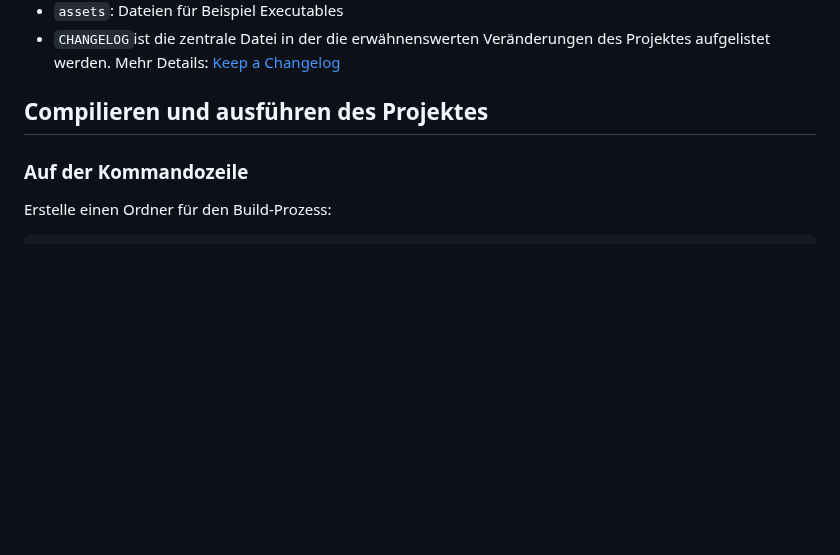
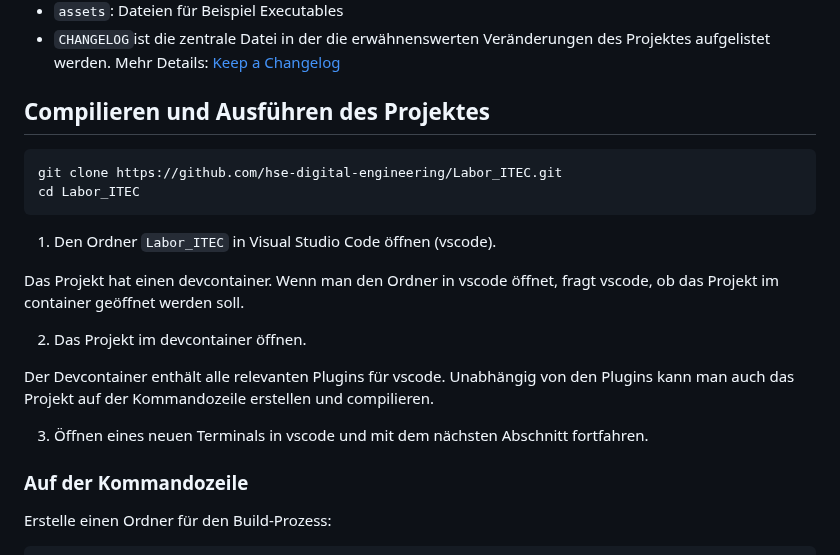
Before and after one commit to hse-digital-engineering/Labor_ITEC, a Markdown page: README.md, the part around the change. GitHub-like rendering; blank space fills up the shorter version.

Commit message:
add remote repository in README

````diff
--- a/README.md
+++ b/README.md
@@ -34,7 +34,22 @@ Erklärung für die Struktur:
 - `assets`: Dateien für Beispiel Executables
 - `CHANGELOG`ist die zentrale Datei in der die erwähnenswerten Veränderungen des Projektes aufgelistet werden. Mehr Details: [Keep a Changelog](https://keepachangelog.com/en/1.1.0/)
 
-## Compilieren und ausführen des Projektes
+## Compilieren und Ausführen des Projektes
+
+```bash
+git clone https://github.com/hse-digital-engineering/Labor_ITEC.git
+cd Labor_ITEC
+```
+
+1. Den Ordner `Labor_ITEC` in Visual Studio Code öffnen (vscode).
+
+Das Projekt hat einen devcontainer. Wenn man den Ordner in vscode öffnet, fragt vscode, ob das Projekt im container geöffnet werden soll.
+
+2. Das Projekt im devcontainer öffnen.
+
+Der Devcontainer enthält alle relevanten Plugins für vscode. Unabhängig von den Plugins kann man auch das Projekt auf der Kommandozeile erstellen und compilieren.
+
+3. Öffnen eines neuen Terminals in vscode und mit dem nächsten Abschnitt fortfahren.
 
 ### Auf der Kommandozeile
 
````
